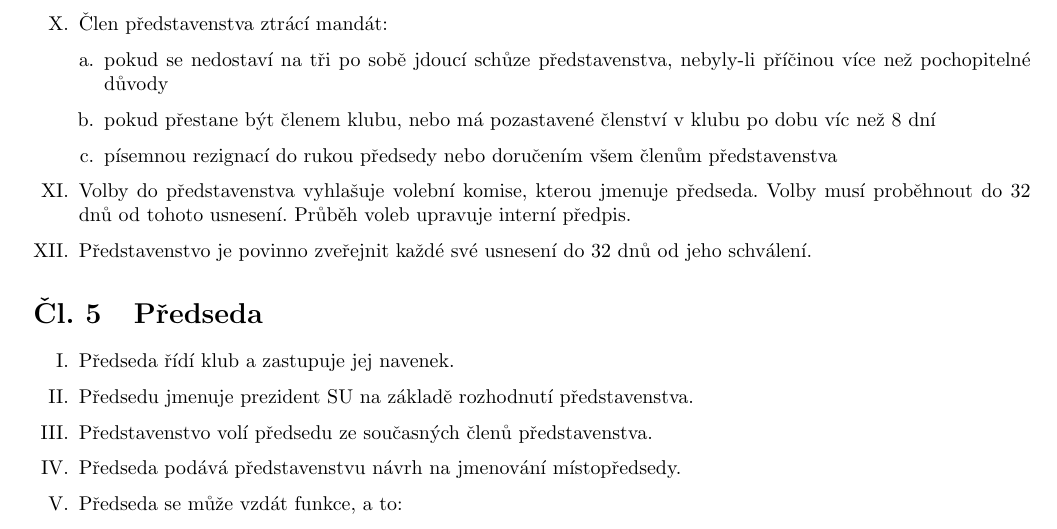
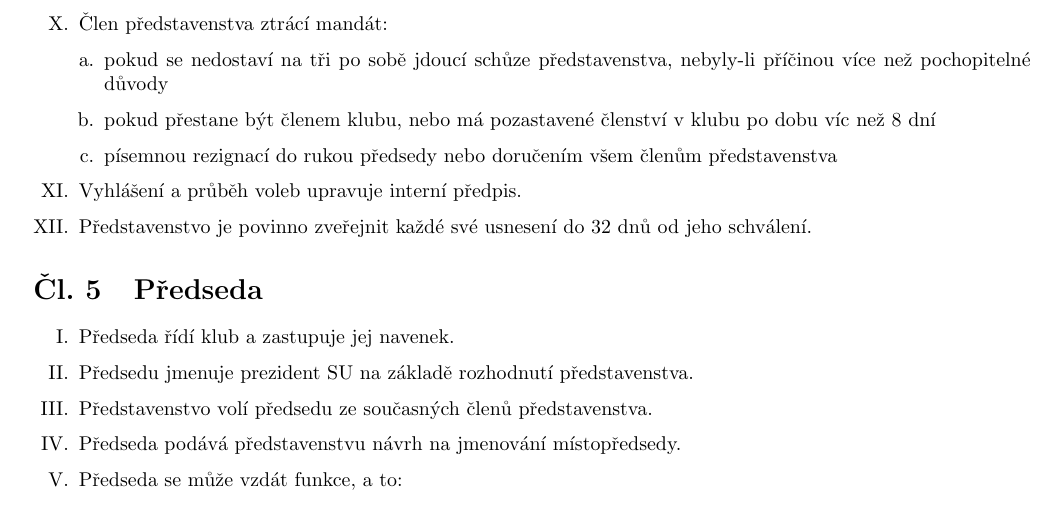
Before and after one commit to hroncok/tech-public, a LaTeX document (stanovy/stanovy.tex): part of page 2 of 3, cut so that both start at the same text. Compiled offline with pdfLaTeX.

Commit message:
upravil jsem článek o volbách
Ve stanovách bylo napevno napsáno, že volby vyhlašuje volební komise. To
je v rozporu se stanovami SU a zároveň nám to zbytečně svazuje ruce. Teď
si to můžeme definovat v interním předpisu.

```diff
--- a/stanovy/stanovy.tex
+++ b/stanovy/stanovy.tex
@@ -91,7 +91,7 @@ Orgány tech@su jsou:
 		\item pokud přestane být členem klubu, nebo má pozastavené členství v~klubu po dobu víc než 8 dní
 		\item písemnou rezignací do rukou předsedy nebo doručením všem členům představenstva
 		\end{enumerate}
-	\item Volby do představenstva vyhlašuje volební komise, kterou jmenuje předseda. Volby musí proběhnout do 32 dnů od tohoto usnesení. Průběh voleb upravuje interní předpis.
+	\item Vyhlášení a průběh voleb upravuje interní předpis.
 	\item Představenstvo je povinno zveřejnit každé své usnesení do 32 dnů od jeho schválení.
 	\end{enumerate}
 
```
Also changed, not shown: stanovy/stanovy.pdf.
